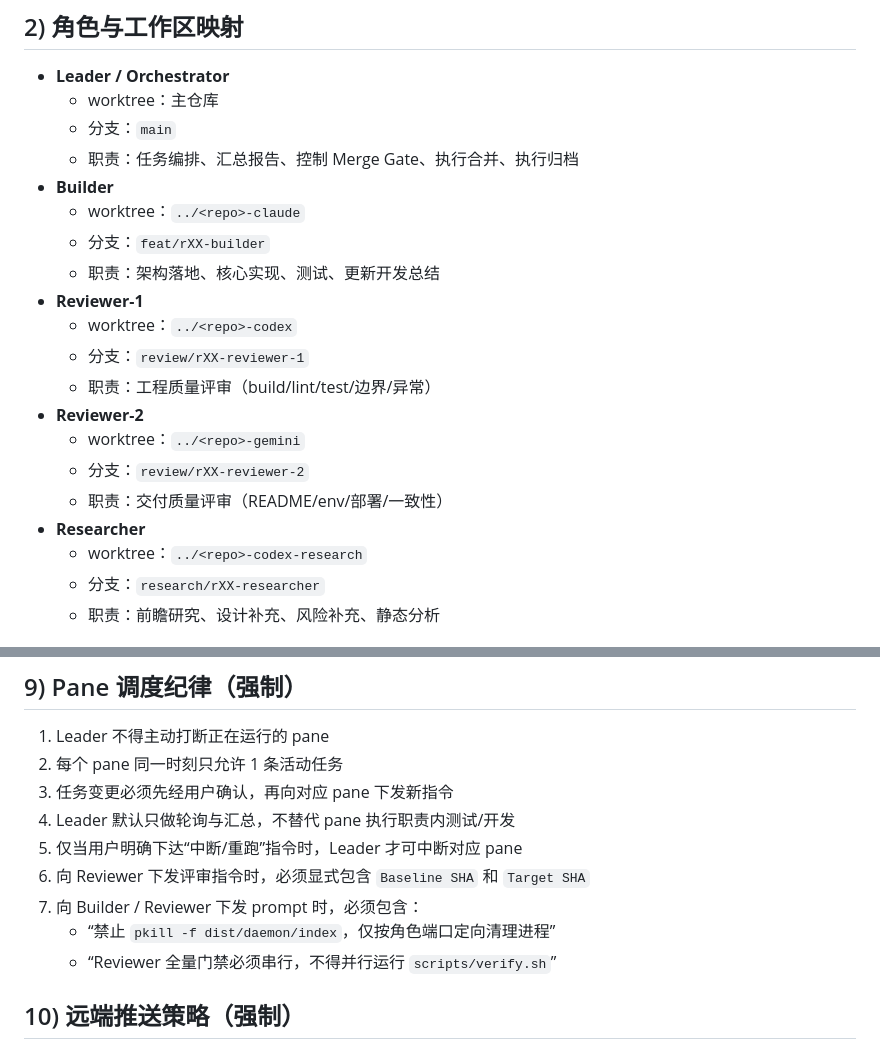
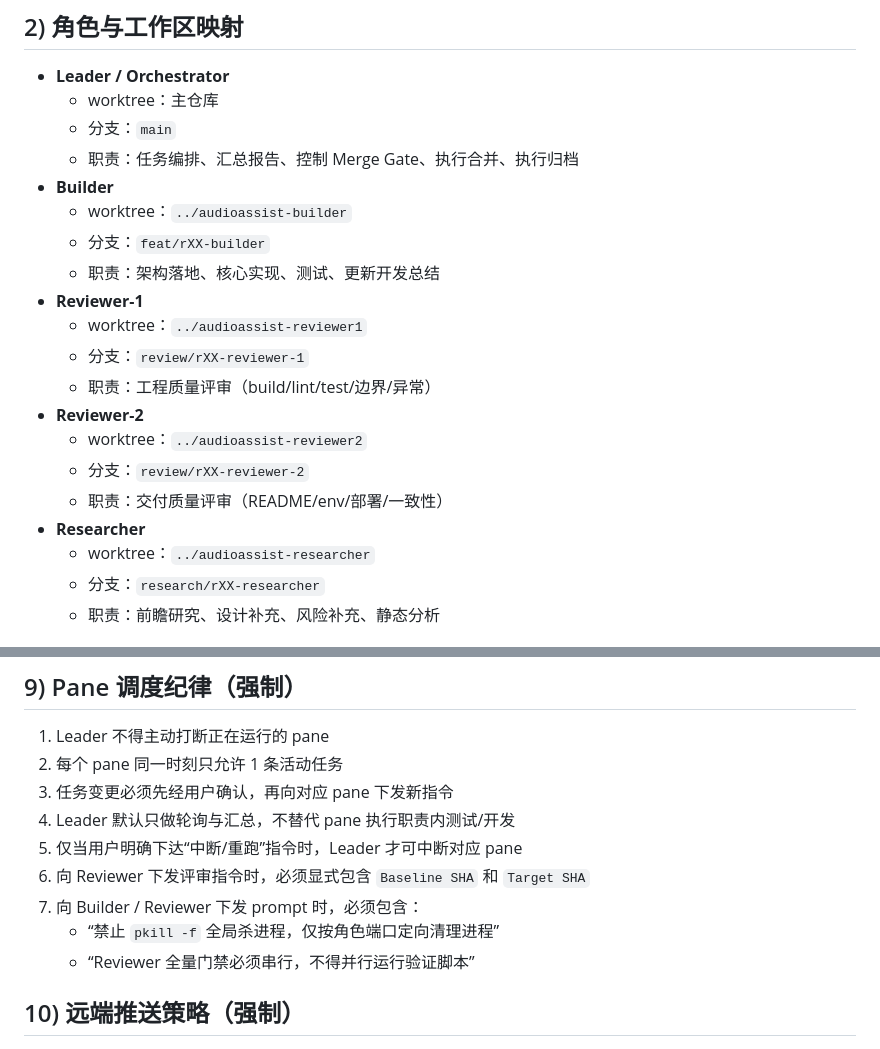
Before and after one commit to what552/audioassist, a Markdown page: agentops/RULES.md, 2 parts joined by grey strips. Rendered like a GitHub page.

Commit message:
docs: update RULES.md with correct worktree paths and generalize process cleanup rules

```diff
--- a/agentops/RULES.md
+++ b/agentops/RULES.md
@@ -18,19 +18,19 @@
   - 分支：`main`
   - 职责：任务编排、汇总报告、控制 Merge Gate、执行合并、执行归档
 - **Builder**
-  - worktree：`../<repo>-claude`
+  - worktree：`../audioassist-builder`
   - 分支：`feat/rXX-builder`
   - 职责：架构落地、核心实现、测试、更新开发总结
 - **Reviewer-1**
-  - worktree：`../<repo>-codex`
+  - worktree：`../audioassist-reviewer1`
   - 分支：`review/rXX-reviewer-1`
   - 职责：工程质量评审（build/lint/test/边界/异常）
 - **Reviewer-2**
-  - worktree：`../<repo>-gemini`
+  - worktree：`../audioassist-reviewer2`
   - 分支：`review/rXX-reviewer-2`
   - 职责：交付质量评审（README/env/部署/一致性）
 - **Researcher**
-  - worktree：`../<repo>-codex-research`
+  - worktree：`../audioassist-researcher`
   - 分支：`research/rXX-researcher`
   - 职责：前瞻研究、设计补充、风险补充、静态分析
 
@@ -175,8 +175,8 @@ Builder 在 `feat/rXX-builder` 分支至少执行两次关键 commit：
 5. 仅当用户明确下达“中断/重跑”指令时，Leader 才可中断对应 pane
 6. 向 Reviewer 下发评审指令时，必须显式包含 `Baseline SHA` 和 `Target SHA`
 7. 向 Builder / Reviewer 下发 prompt 时，必须包含：
-   - “禁止 `pkill -f dist/daemon/index`，仅按角色端口定向清理进程”
-   - “Reviewer 全量门禁必须串行，不得并行运行 `scripts/verify.sh`”
+   - “禁止 `pkill -f` 全局杀进程，仅按角色端口定向清理进程”
+   - “Reviewer 全量门禁必须串行，不得并行运行验证脚本”
 
 ## 10) 远端推送策略（强制）
 
```
